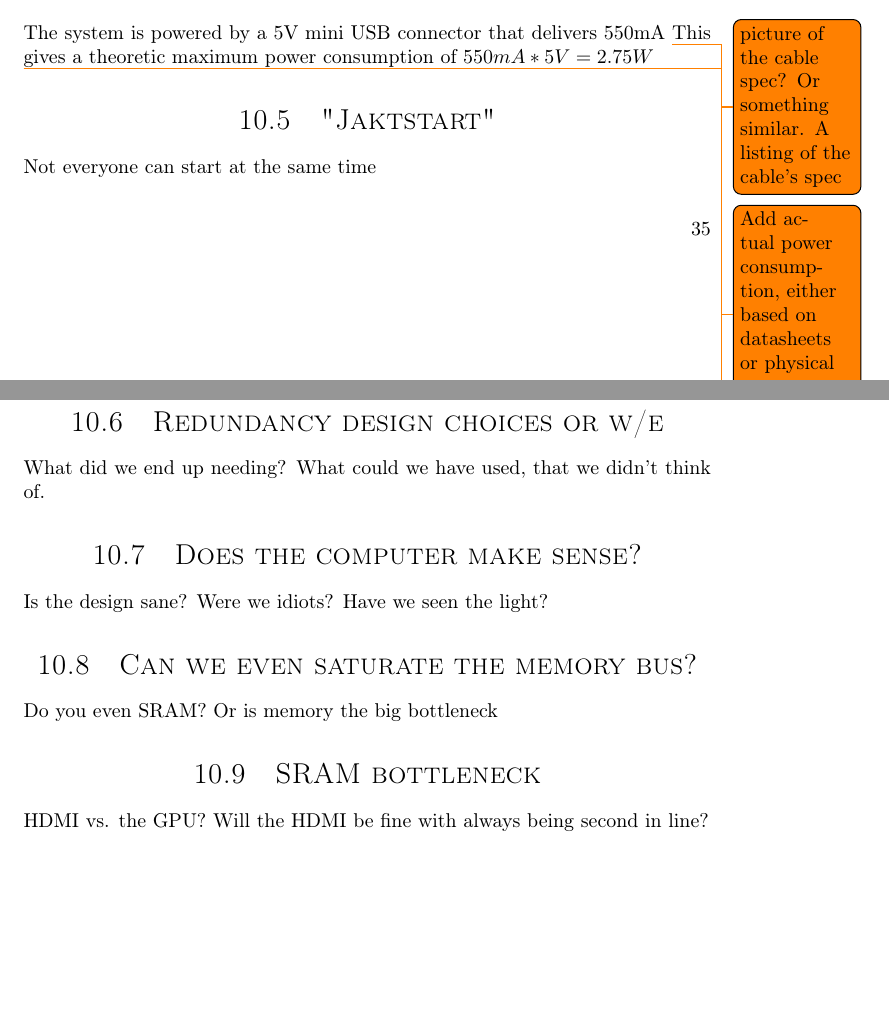
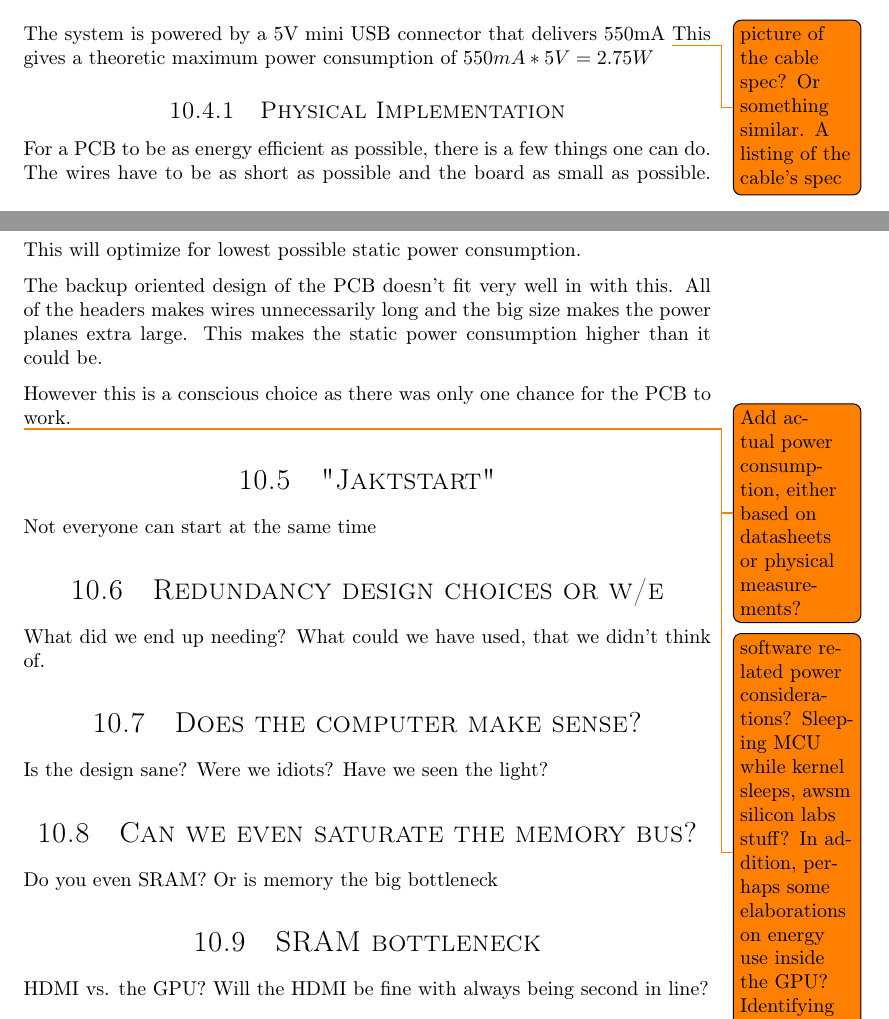
Before and after one commit to dmpro2014/report, a LaTeX thesis (report/main/report.tex, which reads report/discussion/energy_efficiency.tex): two parts of pages 42 and 43 of 46, joined at a grey line, cut so that both start at the same text, the shorter picture padded with empty space. Compiled offline with pdfLaTeX.

Commit message:
Initial pcb energy efficiency

```diff
--- a/report/discussion/energy_efficiency.tex
+++ b/report/discussion/energy_efficiency.tex
@@ -3,5 +3,17 @@
 The system is powered by a 5V mini USB connector that delivers 550mA \todo{picture of the cable spec? Or something similar. A listing of the cable's spec}
 This gives a theoretic maximum power consumption of $550mA * 5V = 2.75W$
 
+\subsection{Physical Implementation}
+
+For a PCB to be as energy efficient as possible, there is a few things one can do.
+The wires have to be as short as possible and the board as small as possible.
+This will optimize for lowest possible static power consumption.
+
+The backup oriented design of the PCB doesn't fit very well in with this.
+All of the headers makes wires unnecessarily long and the big size makes the power planes extra large.
+This makes the static power consumption higher than it could be.
+
+However this is a conscious choice as there was only one chance for the PCB to work.
+
 \todo{Add actual power consumption, either based on datasheets or physical measurements?}
 \todo{software related power considerations? Sleeping MCU while kernel sleeps, awsm silicon labs stuff? In addition, perhaps some elaborations on energy use inside the GPU? Identifying energy critical systems.}
```
